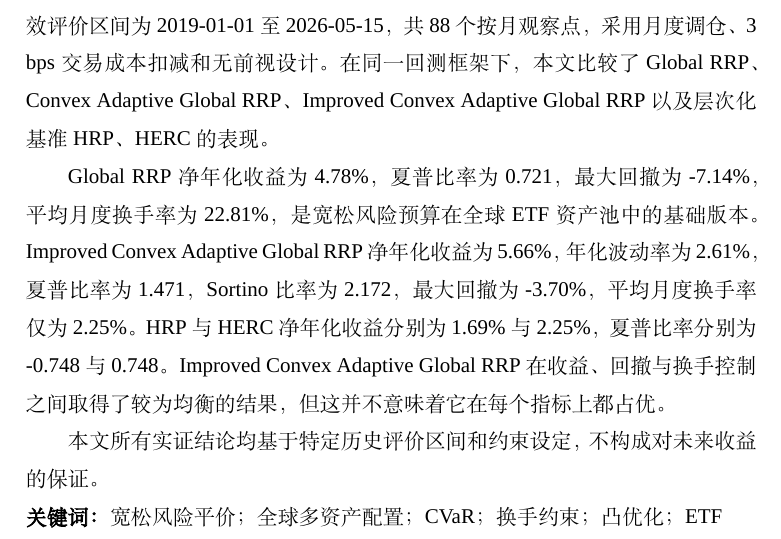
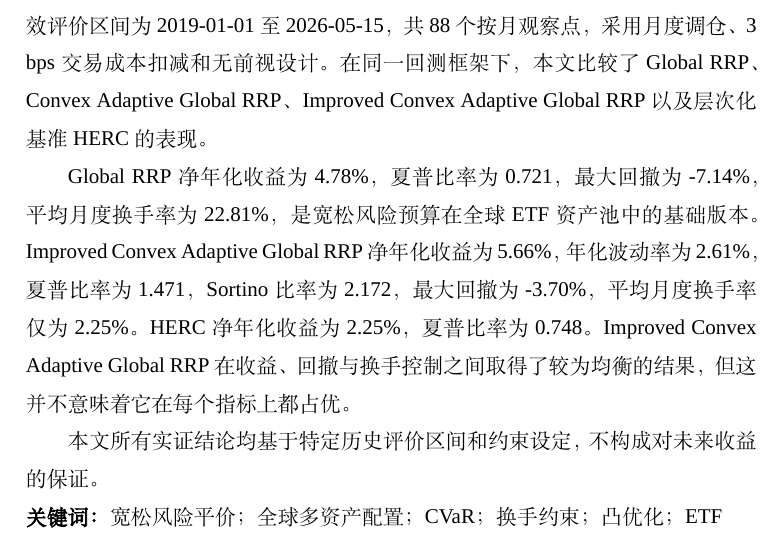
Before and after one commit to ericxuzhesheng/Relaxed-Risk-Parity-Research, a LaTeX thesis (report/thesis_latex/main.tex): part of page 3 of 61, cut so that both start at the same text. Compiled offline with XeLaTeX; a missing font is replaced by an installed copy or a similar font.

Commit message:
docs: auto-save

```diff
--- a/report/thesis_latex/main.tex
+++ b/report/thesis_latex/main.tex
@@ -99,9 +99,9 @@
 \begin{abstract}
 长期资产配置面对的根本问题不是预测单一资产的短期涨跌，而是在市场不确定时如何维持合理的风险分散。风险平价以风险预算为基础，降低了对预期收益估计的依赖，但当资产池扩展至全球多资产 ETF 时，相关结构动态变化、严格等风险贡献约束的非凸性以及交易成本的累积都构成实际问题。
 
-本文围绕宽松风险平价思想，以 \etfCount 支可交易全球多资产 ETF 为研究对象，构建统一的回测框架。资产池覆盖债券、A 股宽基、中国科技、中国行业与消费、港股、全球股票和大宗商品七大类风险来源，其中中国科技板块细分为半导体、人工智能、机器人、新能源、中韩半导体、科创50和云计算共七支主题 ETF。绩效评价区间为 2019-01-01 至 \dataLastDate，共 \evalMonths 个按月观察点，采用月度调仓、\txCostBps{} bps 交易成本扣减和无前视设计。在同一回测框架下，本文比较了 Global RRP、Convex Adaptive Global RRP、Improved Convex Adaptive Global RRP 以及层次化基准 HRP、HERC 的表现。
+本文围绕宽松风险平价思想，以 \etfCount 支可交易全球多资产 ETF 为研究对象，构建统一的回测框架。资产池覆盖债券、A 股宽基、中国科技、中国行业与消费、港股、全球股票和大宗商品七大类风险来源，其中中国科技板块细分为半导体、人工智能、机器人、新能源、中韩半导体、科创50和云计算共七支主题 ETF。绩效评价区间为 2019-01-01 至 \dataLastDate，共 \evalMonths 个按月观察点，采用月度调仓、\txCostBps{} bps 交易成本扣减和无前视设计。在同一回测框架下，本文比较了 Global RRP、Convex Adaptive Global RRP、Improved Convex Adaptive Global RRP 以及层次化基准 HERC 的表现。
 
-Global RRP 净年化收益为 \globalNetReturn，夏普比率为 \globalSharpe，最大回撤为 \globalMaxDD，平均月度换手率为 \globalMonthlyTurnover，是宽松风险预算在全球 ETF 资产池中的基础版本。Improved Convex Adaptive Global RRP 净年化收益为 \improvedNetReturn，年化波动率为 \improvedVolatility，夏普比率为 \improvedSharpe，Sortino 比率为 \improvedSortino，最大回撤为 \improvedMaxDD，平均月度换手率仅为 \improvedMonthlyTurnover。HRP 与 HERC 净年化收益分别为 \hrpNetReturn{} 与 \hercNetReturn，夏普比率分别为 \hrpSharpe{} 与 \hercSharpe。Improved Convex Adaptive Global RRP 在收益、回撤与换手控制之间取得了较为均衡的结果，但这并不意味着它在每个指标上都占优。
+Global RRP 净年化收益为 \globalNetReturn，夏普比率为 \globalSharpe，最大回撤为 \globalMaxDD，平均月度换手率为 \globalMonthlyTurnover，是宽松风险预算在全球 ETF 资产池中的基础版本。Improved Convex Adaptive Global RRP 净年化收益为 \improvedNetReturn，年化波动率为 \improvedVolatility，夏普比率为 \improvedSharpe，Sortino 比率为 \improvedSortino，最大回撤为 \improvedMaxDD，平均月度换手率仅为 \improvedMonthlyTurnover。HERC 净年化收益为 \hercNetReturn，夏普比率为 \hercSharpe。Improved Convex Adaptive Global RRP 在收益、回撤与换手控制之间取得了较为均衡的结果，但这并不意味着它在每个指标上都占优。
 
 本文所有实证结论均基于特定历史评价区间和约束设定，不构成对未来收益的保证。
 
```
